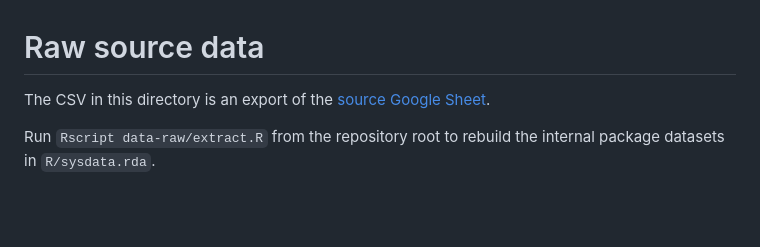
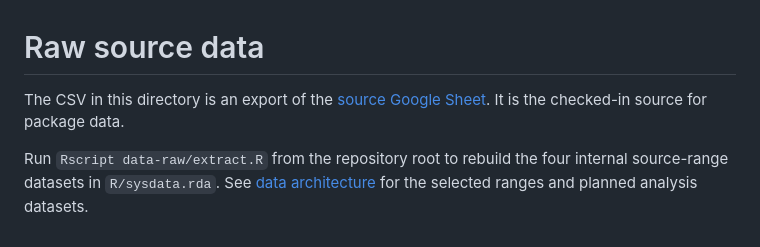
Before and after one commit to softloud/blockdata, a Markdown page: data-raw/README.md, the part around the change. Drawn GitHub-style; blank space fills up the shorter version.

```diff
--- a/data-raw/README.md
+++ b/data-raw/README.md
@@ -1,5 +1,5 @@
 # Raw source data
 
-The CSV in this directory is an export of the [source Google Sheet](https://docs.google.com/spreadsheets/d/1jrO-xAbp_sMstrJlWC6fsNnBINRrmrwquY-oOr8zW5o/edit?gid=44479275#gid=44479275).
+The CSV in this directory is an export of the [source Google Sheet](https://docs.google.com/spreadsheets/d/1jrO-xAbp_sMstrJlWC6fsNnBINRrmrwquY-oOr8zW5o/edit?gid=44479275#gid=44479275). It is the checked-in source for package data.
 
-Run `Rscript data-raw/extract.R` from the repository root to rebuild the internal package datasets in `R/sysdata.rda`.
+Run `Rscript data-raw/extract.R` from the repository root to rebuild the four internal source-range datasets in `R/sysdata.rda`. See [data architecture](../data-architecture/README.md) for the selected ranges and planned analysis datasets.
```
Also changed, not shown: README.md (+5 -6 lines), data-architecture/README.md (+9 -8 lines), data-architecture/data-architecture.png, 3 other files.
